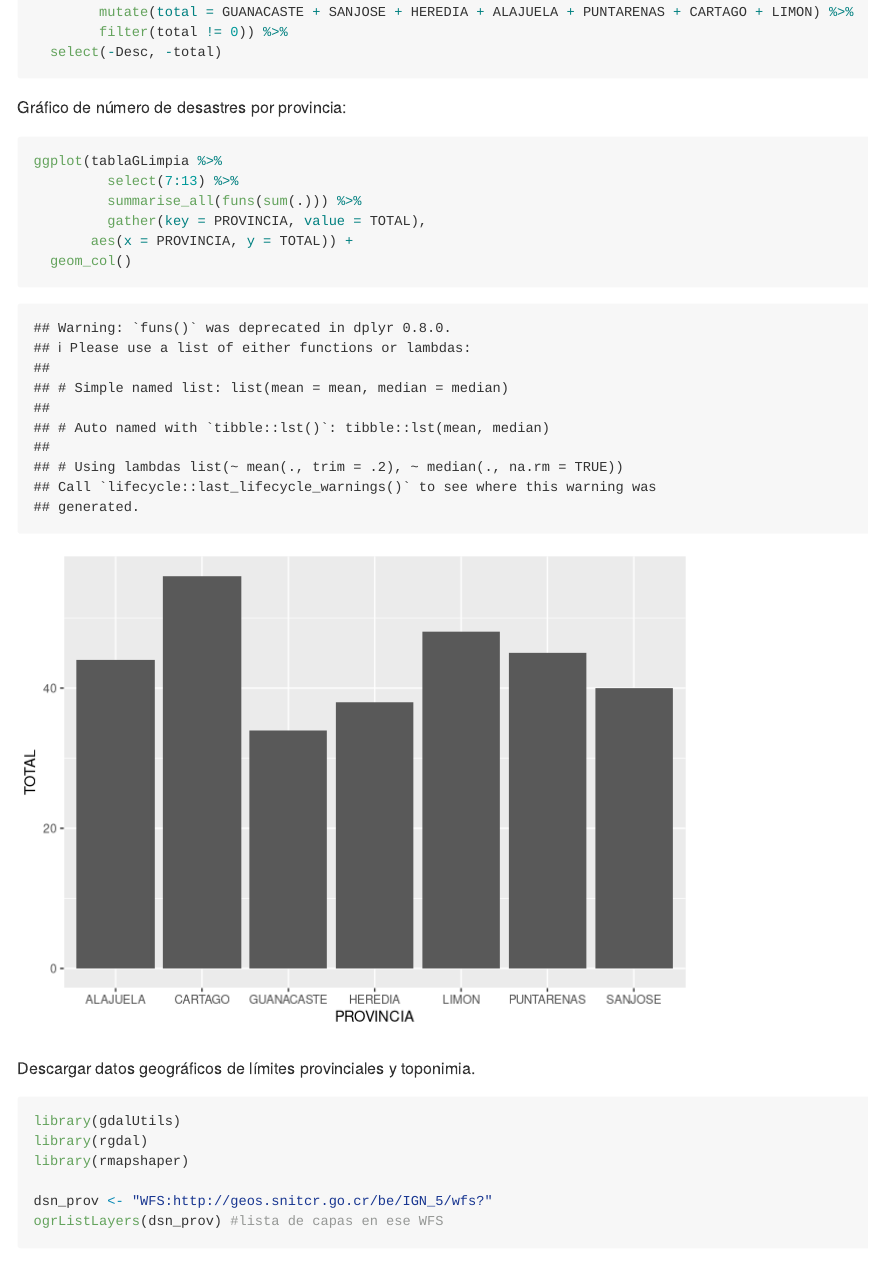
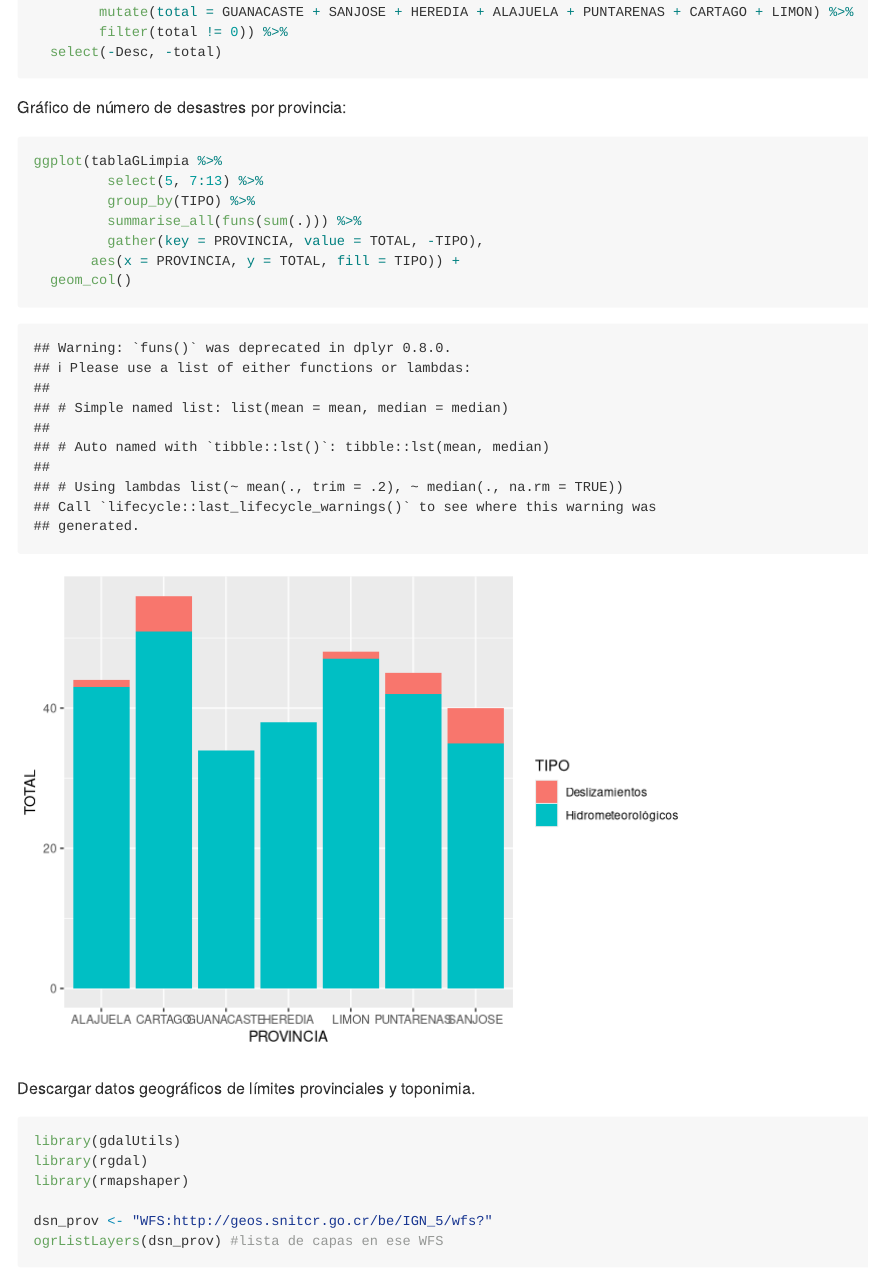
Before and after one commit to GuiAlDuS/DCC, an R Markdown document (AnalisisDesastresCR.Rmd): the page in a window 1100 px wide, from 10610 px down. Rendered offline with R 4.5, knitr and Pandoc, with nearby package versions; some code elsewhere in the file could not run offline; long lines of code are wrapped.

Commit message:
Actualización de gráfico

````diff
--- a/AnalisisDesastresCR.Rmd
+++ b/AnalisisDesastresCR.Rmd
@@ -245,10 +245,11 @@ tablaGLimpia <- rbind(faltantes3_mod,
 Gráfico de número de desastres por provincia:
 ```{r}
 ggplot(tablaGLimpia %>%
-         select(7:13) %>%
+         select(5, 7:13) %>%
+         group_by(TIPO) %>%
          summarise_all(funs(sum(.))) %>%
-         gather(key = PROVINCIA, value = TOTAL),
-       aes(x = PROVINCIA, y = TOTAL)) +
+         gather(key = PROVINCIA, value = TOTAL, -TIPO),
+       aes(x = PROVINCIA, y = TOTAL, fill = TIPO)) +
   geom_col()
 ```
 
````
Also changed, not shown: AnalisisDesastresCR.md, AnalisisDesastresCR_files/figure-gfm/unnamed-chunk-18-1.png.
